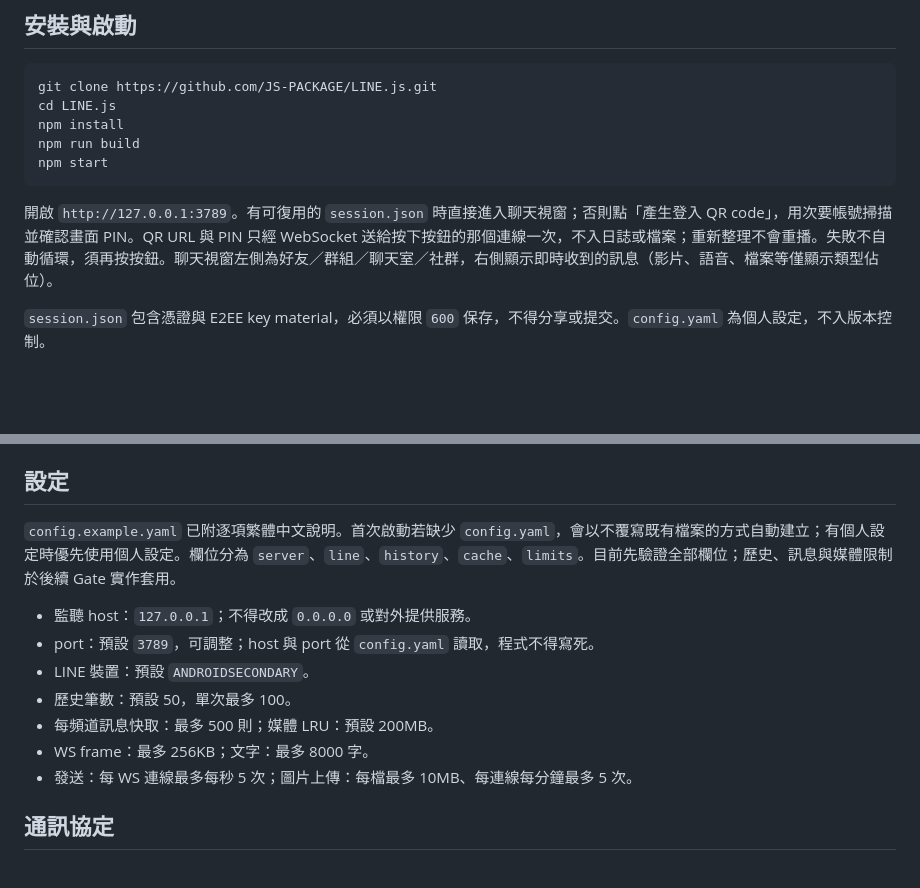
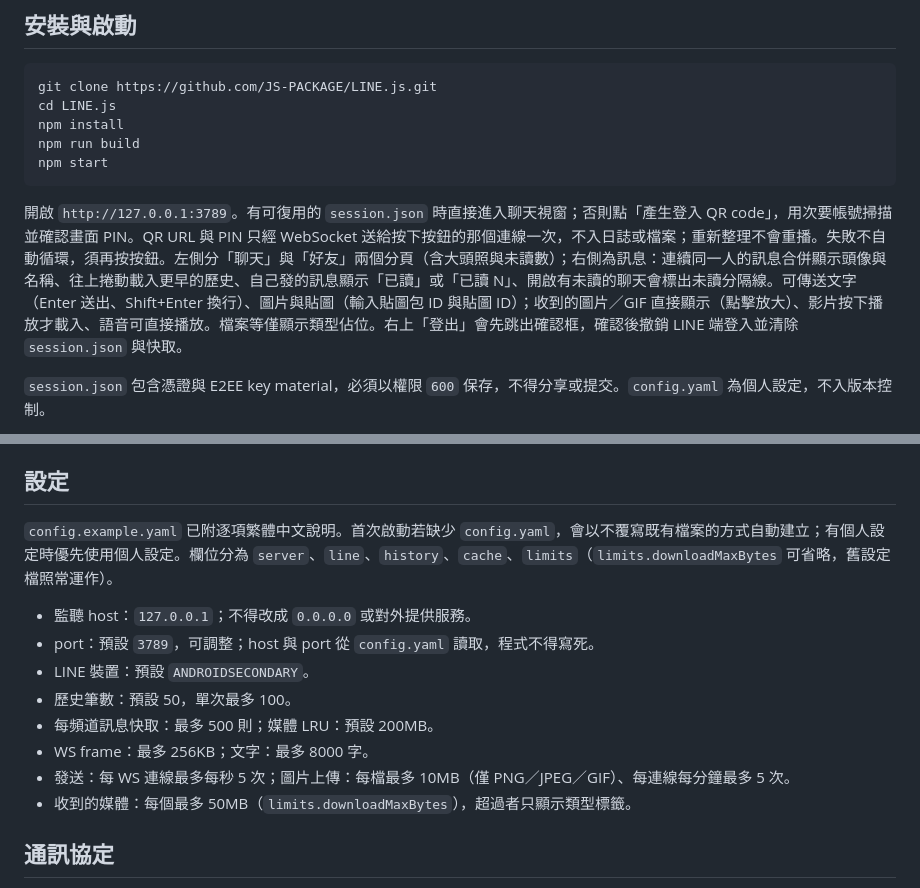
Before and after one commit to JS-PACKAGE/LINE.js, a Markdown page: README.md, 2 parts joined by grey strips. GitHub-like rendering; blank space fills up the shorter version.

````diff
--- a/README.md
+++ b/README.md
@@ -41,7 +41,7 @@ npm run build
 npm start
 ```
 
-開啟 `http://127.0.0.1:3789`。有可復用的 `session.json` 時直接進入聊天視窗；否則點「產生登入 QR code」，用次要帳號掃描並確認畫面 PIN。QR URL 與 PIN 只經 WebSocket 送給按下按鈕的那個連線一次，不入日誌或檔案；重新整理不會重播。失敗不自動循環，須再按按鈕。聊天視窗左側為好友／群組／聊天室／社群，右側顯示即時收到的訊息（影片、語音、檔案等僅顯示類型佔位）。
+開啟 `http://127.0.0.1:3789`。有可復用的 `session.json` 時直接進入聊天視窗；否則點「產生登入 QR code」，用次要帳號掃描並確認畫面 PIN。QR URL 與 PIN 只經 WebSocket 送給按下按鈕的那個連線一次，不入日誌或檔案；重新整理不會重播。失敗不自動循環，須再按按鈕。左側分「聊天」與「好友」兩個分頁（含大頭照與未讀數）；右側為訊息：連續同一人的訊息合併顯示頭像與名稱、往上捲動載入更早的歷史、自己發的訊息顯示「已讀」或「已讀 N」、開啟有未讀的聊天會標出未讀分隔線。可傳送文字（Enter 送出、Shift+Enter 換行）、圖片與貼圖（輸入貼圖包 ID 與貼圖 ID）；收到的圖片／GIF 直接顯示（點擊放大）、影片按下播放才載入、語音可直接播放。檔案等僅顯示類型佔位。右上「登出」會先跳出確認框，確認後撤銷 LINE 端登入並清除 `session.json` 與快取。
 
 `session.json` 包含憑證與 E2EE key material，必須以權限 `600` 保存，不得分享或提交。`config.yaml` 為個人設定，不入版本控制。
 
@@ -55,7 +55,7 @@ npm start
 
 ## 設定
 
-`config.example.yaml` 已附逐項繁體中文說明。首次啟動若缺少 `config.yaml`，會以不覆寫既有檔案的方式自動建立；有個人設定時優先使用個人設定。欄位分為 `server`、`line`、`history`、`cache`、`limits`。目前先驗證全部欄位；歷史、訊息與媒體限制於後續 Gate 實作套用。
+`config.example.yaml` 已附逐項繁體中文說明。首次啟動若缺少 `config.yaml`，會以不覆寫既有檔案的方式自動建立；有個人設定時優先使用個人設定。欄位分為 `server`、`line`、`history`、`cache`、`limits`（`limits.downloadMaxBytes` 可省略，舊設定檔照常運作）。
 
 - 監聽 host：`127.0.0.1`；不得改成 `0.0.0.0` 或對外提供服務。
 - port：預設 `3789`，可調整；host 與 port 從 `config.yaml` 讀取，程式不得寫死。
@@ -63,7 +63,8 @@ npm start
 - 歷史筆數：預設 50，單次最多 100。
 - 每頻道訊息快取：最多 500 則；媒體 LRU：預設 200MB。
 - WS frame：最多 256KB；文字：最多 8000 字。
-- 發送：每 WS 連線最多每秒 5 次；圖片上傳：每檔最多 10MB、每連線每分鐘最多 5 次。
+- 發送：每 WS 連線最多每秒 5 次；圖片上傳：每檔最多 10MB（僅 PNG／JPEG／GIF）、每連線每分鐘最多 5 次。
+- 收到的媒體：每個最多 50MB（`limits.downloadMaxBytes`），超過者只顯示類型標籤。
 
 ## 通訊協定
 
````
Also changed, not shown: other parts of README.md (+10 -7 lines), AGENTS.md (+6 -4 lines), PLAN.md (+15 -13 lines).
